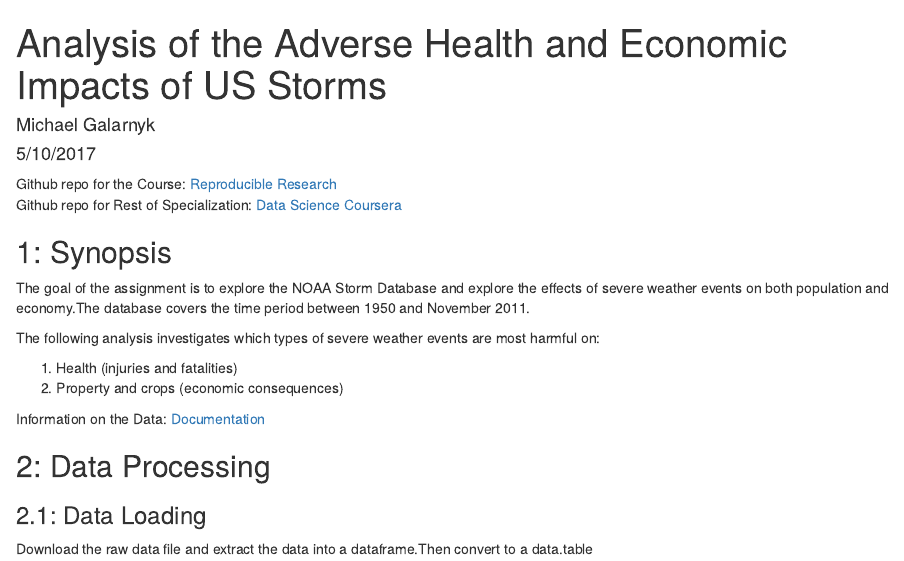
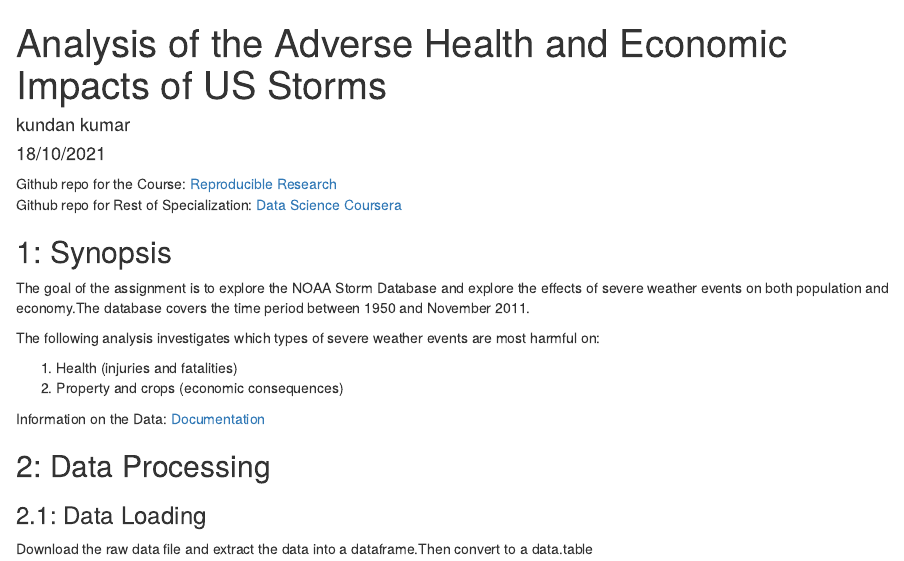
Before and after one commit to kundan09/reproducible_research1, an R Markdown document (ReproducibleResearchProject2.rmd): the page in a window 1100 px wide, from its top. Rendered offline with R 4.5, knitr and Pandoc, with nearby package versions; some code elsewhere in the file could not run offline.

Commit message:
Update ReproducibleResearchProject2.rmd

```diff
--- a/ReproducibleResearchProject2.rmd
+++ b/ReproducibleResearchProject2.rmd
@@ -1,7 +1,7 @@
 ---
 title: "Analysis of the Adverse Health and Economic Impacts of US Storms"
-author: "Michael Galarnyk"
-date: "5/10/2017"
+author: "kundan kumar"
+date: "18/10/2021"
 output: html_document
 ---
 
```
